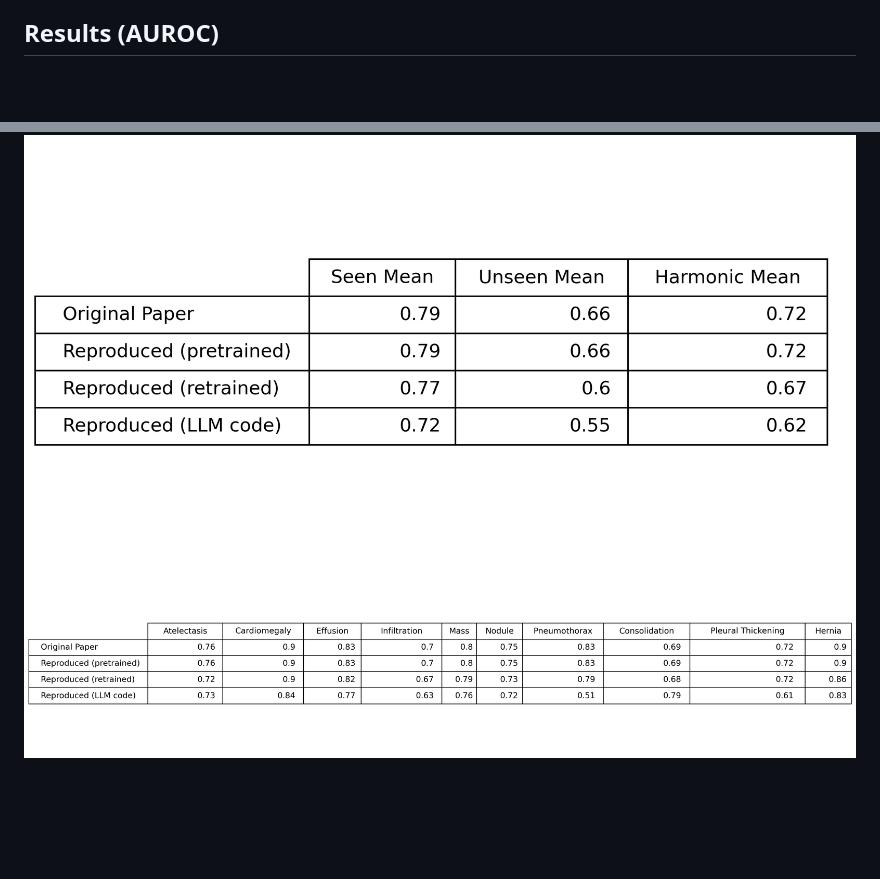
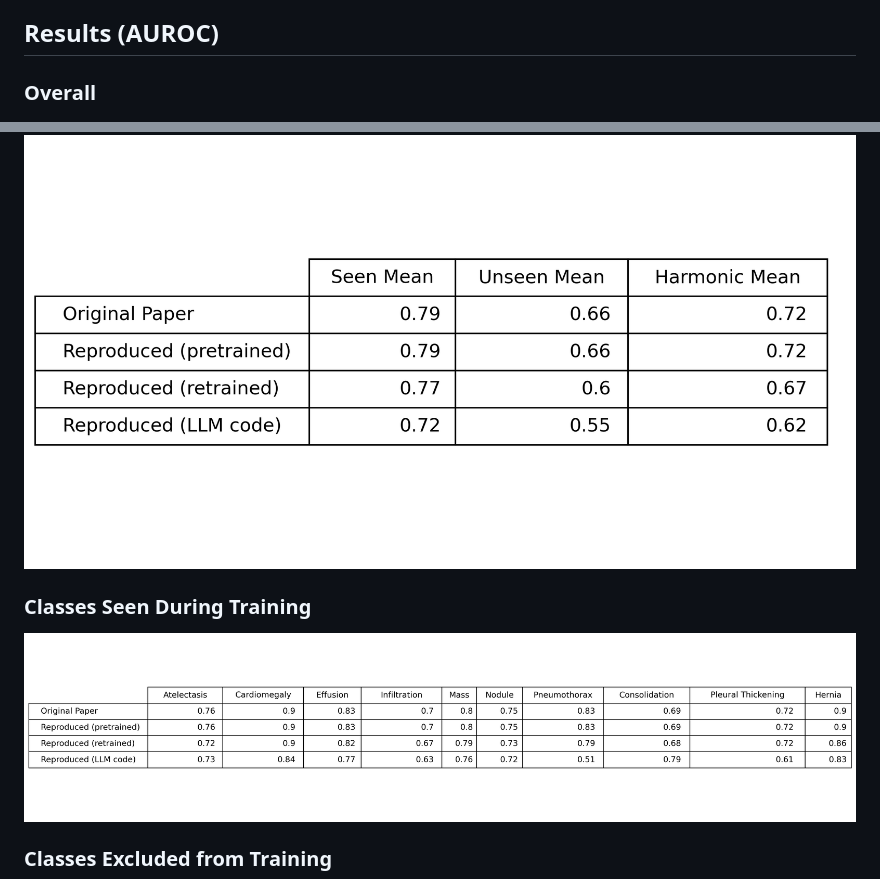
Before and after one commit to EricSchrock/cxr-ml-gzsl, a Markdown page: README.md, 2 parts joined by grey strips. Drawn GitHub-style; blank space fills up the shorter version.

Commit message:
Results table headers

```diff
--- a/README.md
+++ b/README.md
@@ -56,8 +56,16 @@ To quickly reproduce my results, run `csr_ml_gzsl_pretrained.ipynb` to download
 
 ## Results (AUROC)
 
+### Overall
+
 ![means](report/means.png)
+
+### Classes Seen During Training
+
 ![seen](report/seen.png)
+
+### Classes Excluded from Training
+
 ![unseen](report/unseen.png)
 
 ## Ablation Study
```
